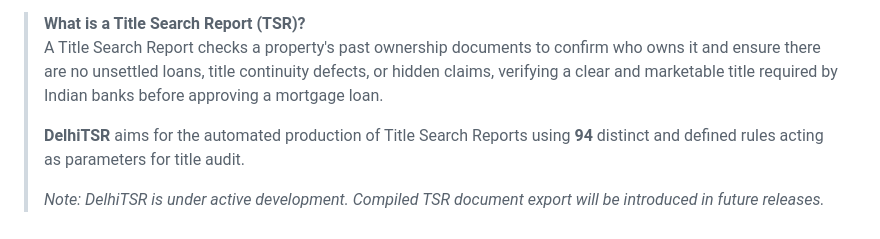
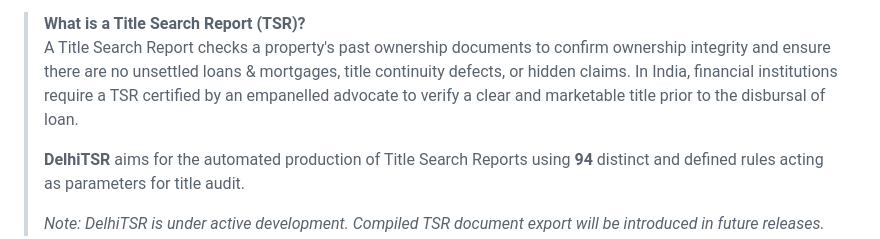
Before and after one commit to AtharvaKhanvilkar/DelhiTSR, a Markdown page: README.md, the part around the change. GitHub-like rendering.

Commit message:
docs(readme): refine TSR explanation with empanelled advocate, disbursal of loan, and unsettled loans & mortgages

```diff
--- a/README.md
+++ b/README.md
@@ -14,7 +14,7 @@ Title Intelligence Engine (Delhi NCT & Haryana [BETA])
 DelhiTSR is a title verification engine for property ownership chains across the National Capital Territory (NCT) of Delhi and Haryana *(Haryana support operates in BETA)*. Built for property title search reporting (TSR), it ingests property deeds, executes computer vision page deskewing and dual-engine OCR, extracts 80 structured parameters across a 4-pass pipeline, and audits title history against 94 deterministic rules covering stamp duty tariffs, municipal transfer taxes, boundary continuity, and Sub-Registrar Office (SRO) regulations.
 
 > **What is a Title Search Report (TSR)?**
-> A Title Search Report checks a property's past ownership documents to confirm who owns it and ensure there are no unsettled loans, title continuity defects, or hidden claims, verifying a clear and marketable title required by Indian banks before approving a mortgage loan.
+> A Title Search Report checks a property's past ownership documents to confirm ownership integrity and ensure there are no unsettled loans & mortgages, title continuity defects, or hidden claims. In India, financial institutions require a TSR certified by an empanelled advocate to verify a clear and marketable title prior to the disbursal of loan.
 >
 > **DelhiTSR** aims for the automated production of Title Search Reports using **94** distinct and defined rules acting as parameters for title audit.
 >
```
